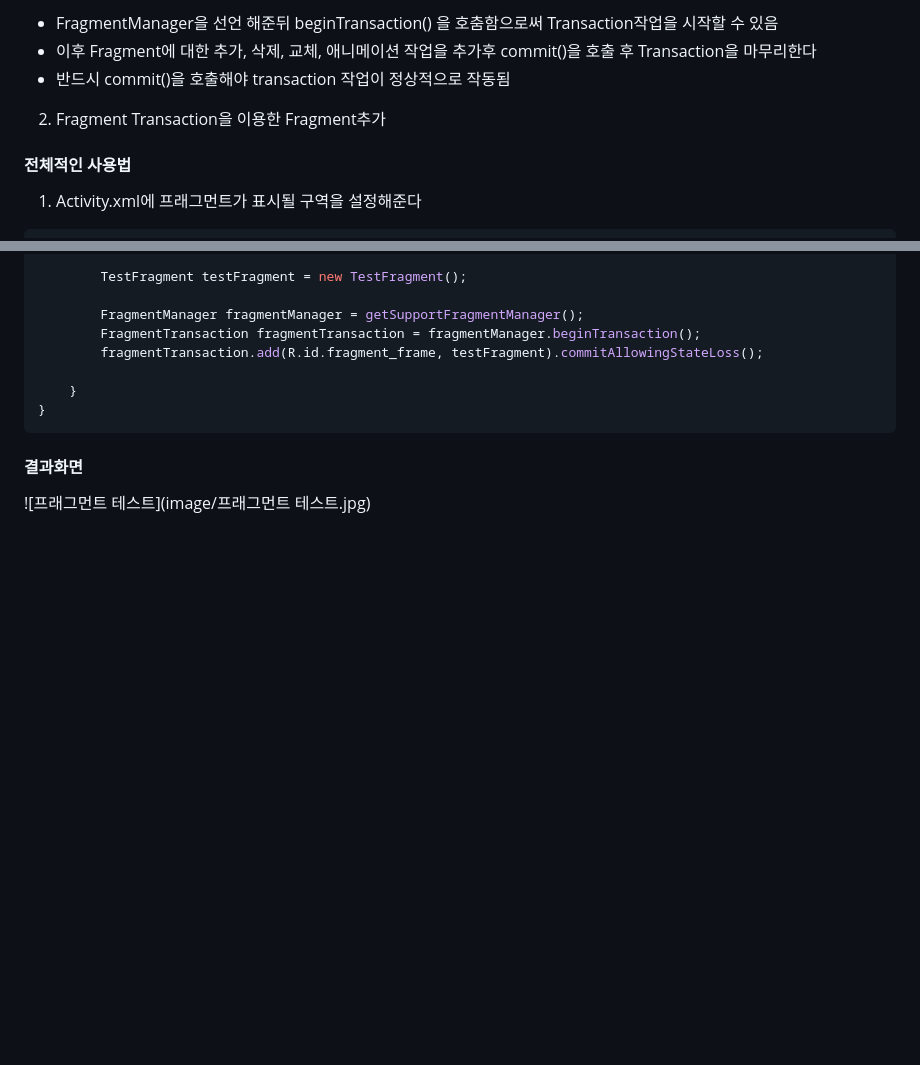
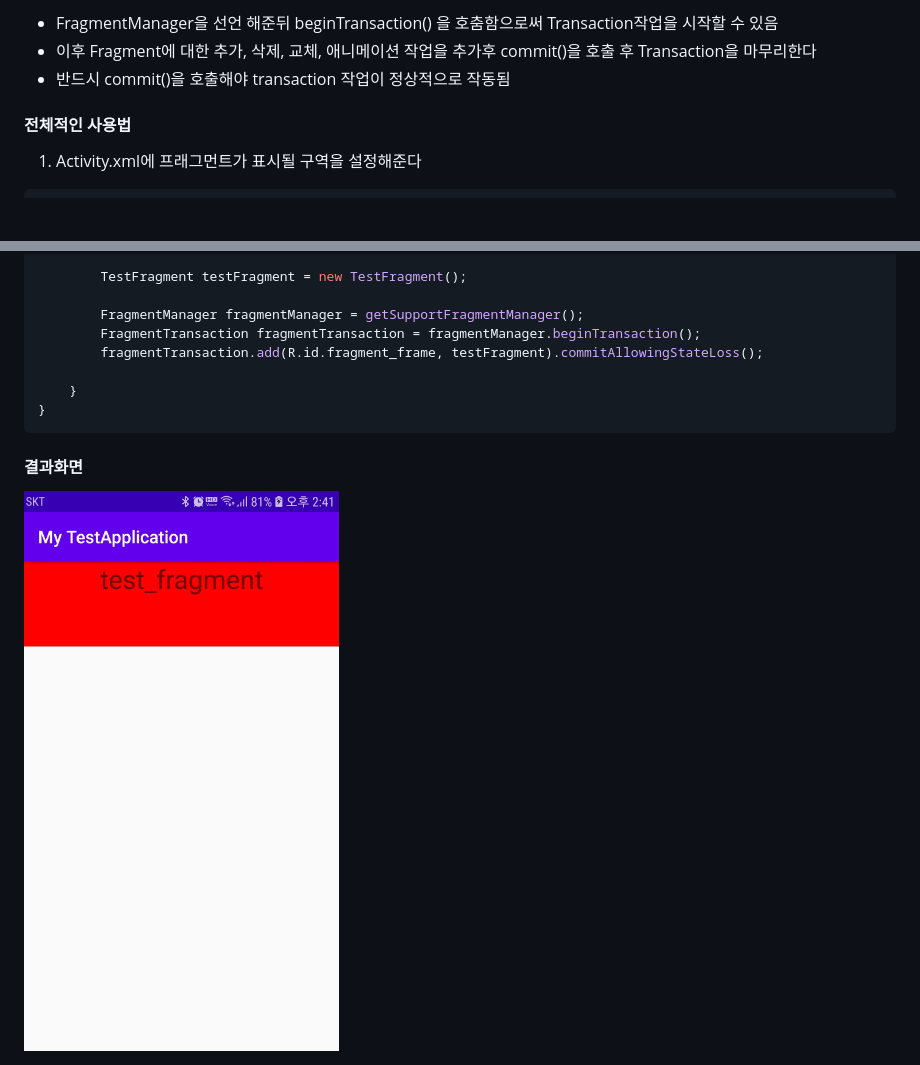
Before and after one commit to vvvvvoin/TIL, a Markdown page: android/Fragment.md, 2 parts joined by grey strips. Rendered like a GitHub page; blank space fills up the shorter version.

```diff
--- a/android/Fragment.md
+++ b/android/Fragment.md
@@ -45,8 +45,6 @@ fragmentTransaction.commit();
 - FragmentManager을 선언 해준뒤  beginTransaction() 을 호춤함으로써 Transaction작업을 시작할 수 있음
 - 이후 Fragment에 대한 추가, 삭제, 교체, 애니메이션 작업을 추가후 commit()을 호출 후 Transaction을 마무리한다
 - 반드시 commit()을 호출해야 transaction 작업이 정상적으로 작동됨
-
-2. Fragment Transaction을 이용한 Fragment추가
 
 
 
@@ -121,4 +119,4 @@ public class MainActivity extends AppCompatActivity {
 
 #### 결과화면
 
-![프래그먼트 테스트](image/프래그먼트 테스트.jpg)
+<img src="image/fragmentTest.jpg" alt="프래그먼트 테스트" style="zoom:50%;" />
```
Also changed, not shown: android/image/fragmentTest.jpg (renamed from android/image/프래그먼트 테스트.jpg).
